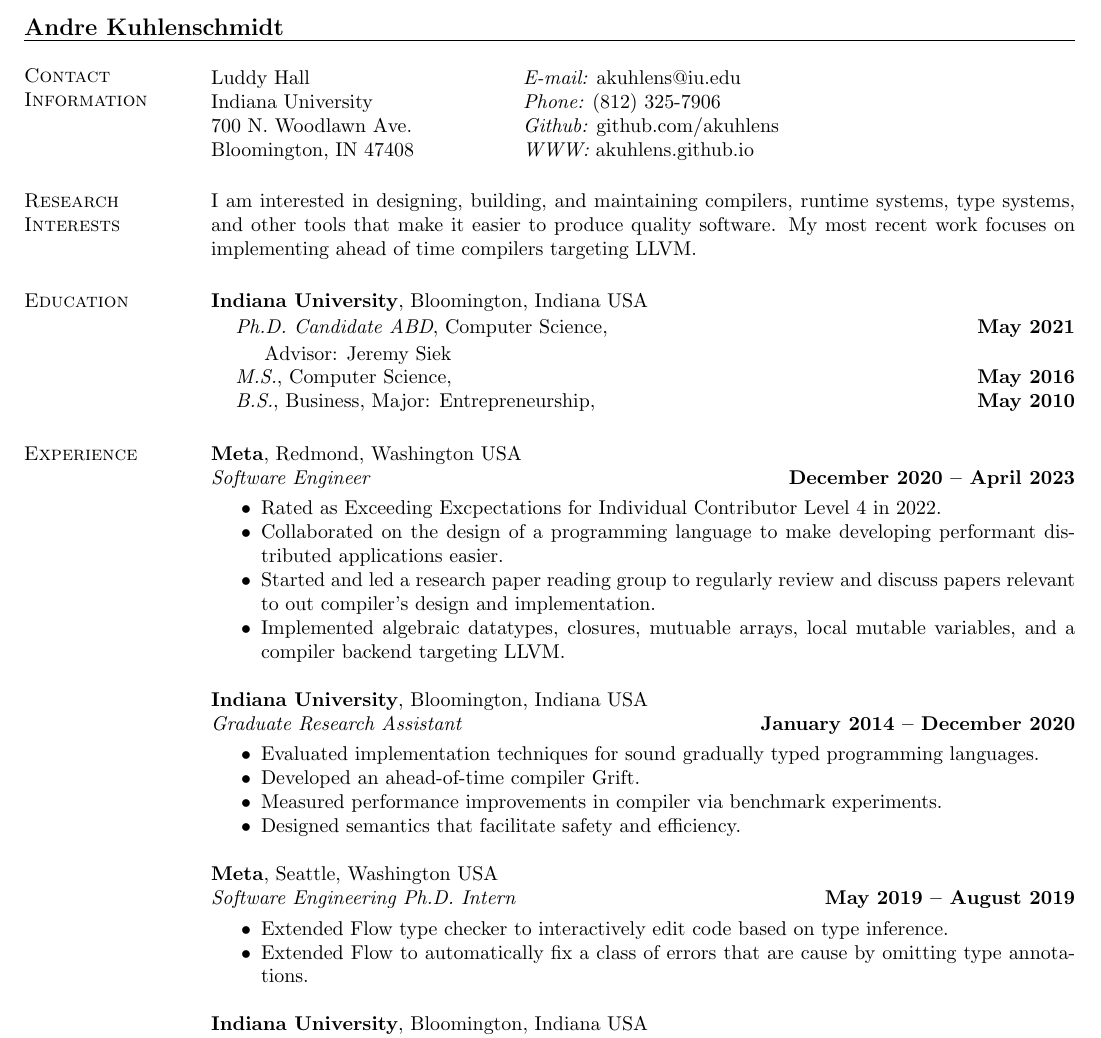
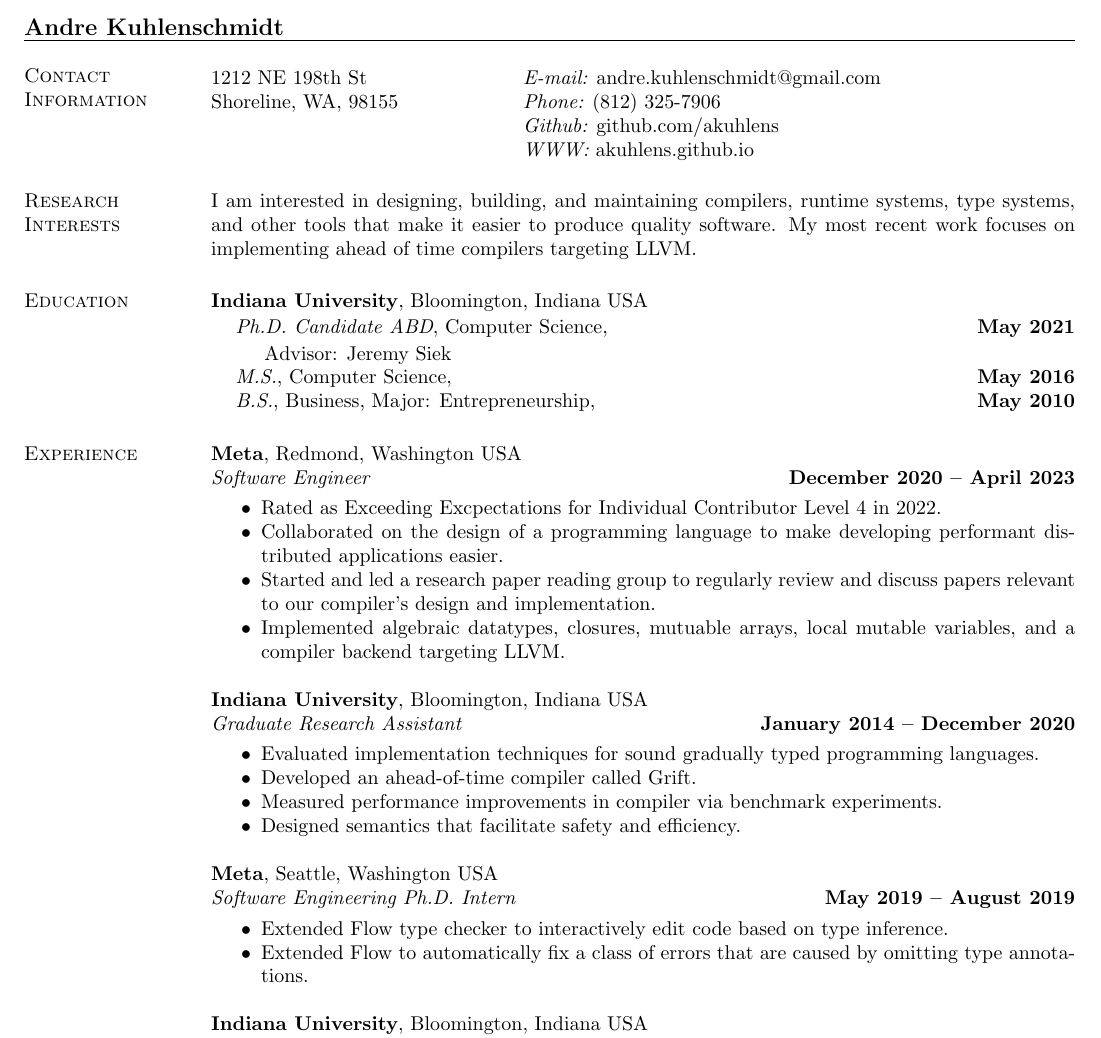
Before and after one commit to akuhlens/cv, a LaTeX CV (cv.tex): part of page 1 of 2, cut so that both start at the same text. Compiled offline with pdfLaTeX.

Commit message:
Fix typos after Meta layoff update

```diff
--- a/cv.tex
+++ b/cv.tex
@@ -40,10 +40,10 @@
 \section{\sc Contact Information}
 \vspace{.05in}
 \begin{tabular}{@{}p{2in}p{4in}}
-Luddy Hall                 & {\it E-mail:} akuhlens@iu.edu \\
-Indiana University         & {\it Phone:}  (812) 325-7906 \\
-700 N. Woodlawn Ave.       & {\it Github:} github.com/akuhlens  \\
-Bloomington, IN 47408      & {\it WWW:} akuhlens.github.io \\
+1212 NE 198th St      & {\it E-mail:} andre.kuhlenschmidt@gmail.com \\
+Shoreline, WA, 98155  & {\it Phone:}  (812) 325-7906 \\
+                      & {\it Github:} github.com/akuhlens  \\
+                      & {\it WWW:} akuhlens.github.io \\
 \end{tabular}
 
 \section{\sc Research Interests}
@@ -81,7 +81,7 @@ Bloomington, Indiana USA\\
 \vspace*{-.3cm}
 \item Rated as Exceeding Excpectations for Individual Contributor Level 4 in 2022.
 \item Collaborated on the design of a programming language to make developing performant distributed applications easier.
-\item Started and led a research paper reading group to regularly review and discuss papers relevant to out compiler's design and implementation.
+\item Started and led a research paper reading group to regularly review and discuss papers relevant to our compiler's design and implementation.
 \item Implemented algebraic datatypes, closures, mutuable arrays, local mutable variables, and a compiler backend targeting LLVM.
 \end{itemize}
 
@@ -92,7 +92,7 @@ Bloomington, Indiana USA\\
 \vspace*{-.3cm}
 \item Evaluated implementation techniques for sound gradually typed
   programming languages.
-\item Developed an ahead-of-time compiler Grift.
+\item Developed an ahead-of-time compiler called Grift.
 \item Measured performance improvements in compiler via benchmark experiments.
 \item Designed semantics that facilitate safety and efficiency.
 \end{itemize}
@@ -103,7 +103,7 @@ Bloomington, Indiana USA\\
 \begin{itemize}
 \vspace*{-.3cm}
 \item Extended Flow type checker to interactively edit code based on type inference.
-\item Extended Flow to automatically fix a class of errors that are cause by omitting
+\item Extended Flow to automatically fix a class of errors that are caused by omitting
   type annotations.
 \end{itemize}
 
```
Also changed, not shown: cv.pdf.
